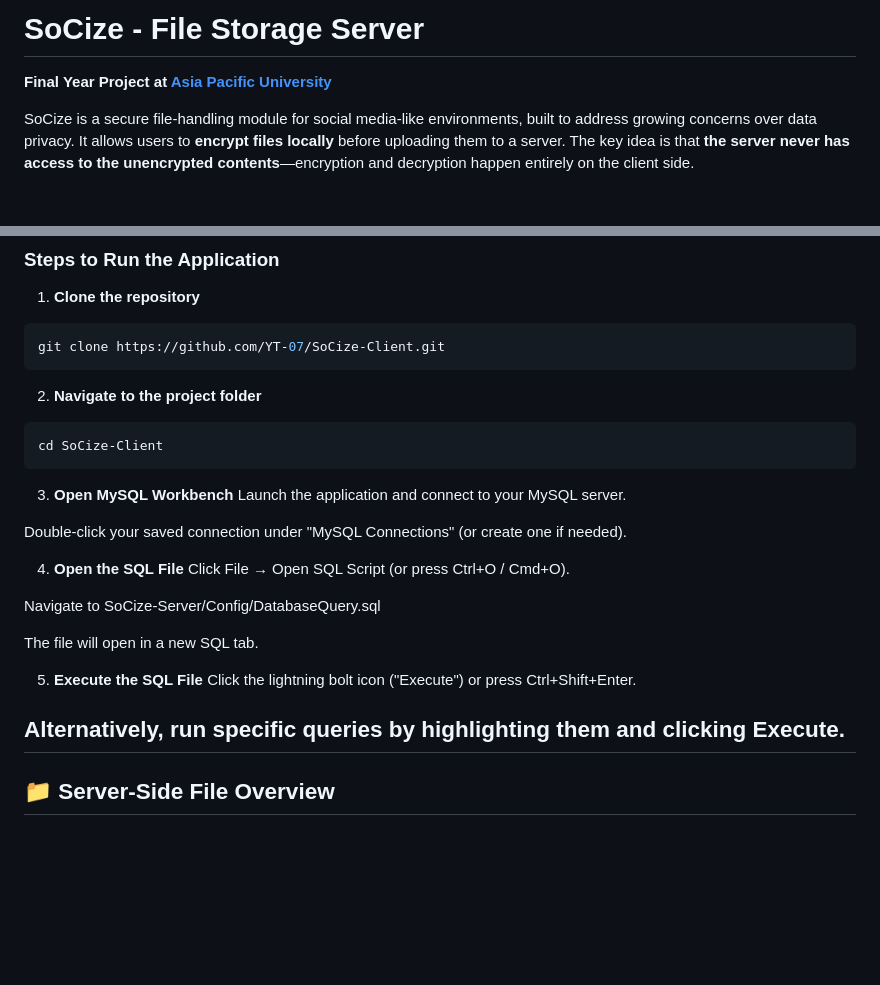
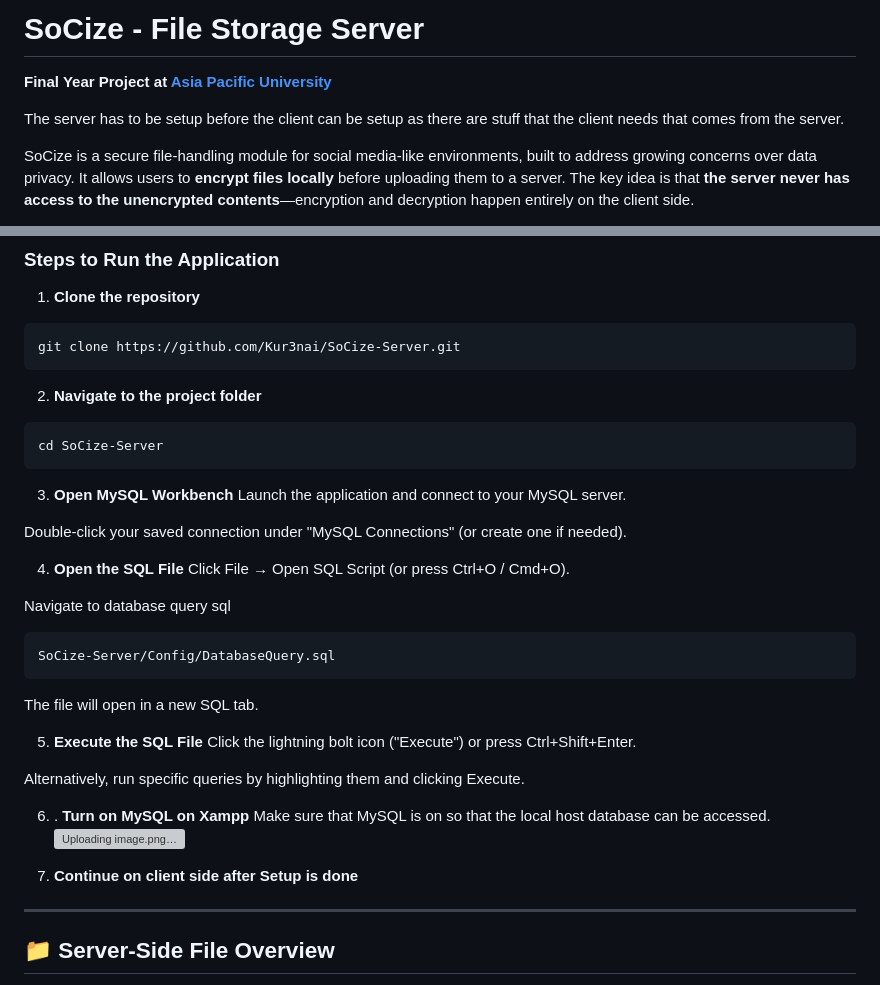
Before and after one commit to Kur3nai/SoCize-Server, a Markdown page: README.md, 2 parts joined by grey strips. Drawn GitHub-style; blank space fills up the shorter version; grey boxes are pictures that could not be loaded.

````diff
--- a/README.md
+++ b/README.md
@@ -1,6 +1,8 @@
 # SoCize - File Storage Server
 
 **Final Year Project at [Asia Pacific University](https://apspace.apu.edu.my/)**
+
+The server has to be setup before the client can be setup as there are stuff that the client needs that comes from the server.
 
 SoCize is a secure file-handling module for social media-like environments, built to address growing concerns over data privacy. It allows users to **encrypt files locally** before uploading them to a server. The key idea is that **the server never has access to the unencrypted contents**—encryption and decryption happen entirely on the client side.
 
@@ -62,34 +64,41 @@ The **PHP server acts only as a file storage manager**, providing basic services
 
 1. **Clone the repository**
 ```console
-git clone https://github.com/YT-07/SoCize-Client.git
+git clone https://github.com/Kur3nai/SoCize-Server.git
 ```
-
 
 2. **Navigate to the project folder**
 ```console
-cd SoCize-Client
+cd SoCize-Server
 ```
-
 
 3. **Open MySQL Workbench**
 Launch the application and connect to your MySQL server.
 
 Double-click your saved connection under "MySQL Connections" (or create one if needed).
 
-
 4. **Open the SQL File**
 Click File → Open SQL Script (or press Ctrl+O / Cmd+O).
 
-Navigate to SoCize-Server/Config/DatabaseQuery.sql
+Navigate to database query sql
+```Consolde
+SoCize-Server/Config/DatabaseQuery.sql
+```
 
 The file will open in a new SQL tab.
-
 
 5. **Execute the SQL File**
 Click the lightning bolt icon ("Execute") or press Ctrl+Shift+Enter.
 
 Alternatively, run specific queries by highlighting them and clicking Execute.
+
+6. . **Turn on MySQL on Xampp**
+Make sure that MySQL is on so that the local host database can be accessed.
+![Uploading image.png…]()
+
+
+8. **Continue on client side after Setup is done**
+
 ---
 
 ## 📁 Server-Side File Overview
````
